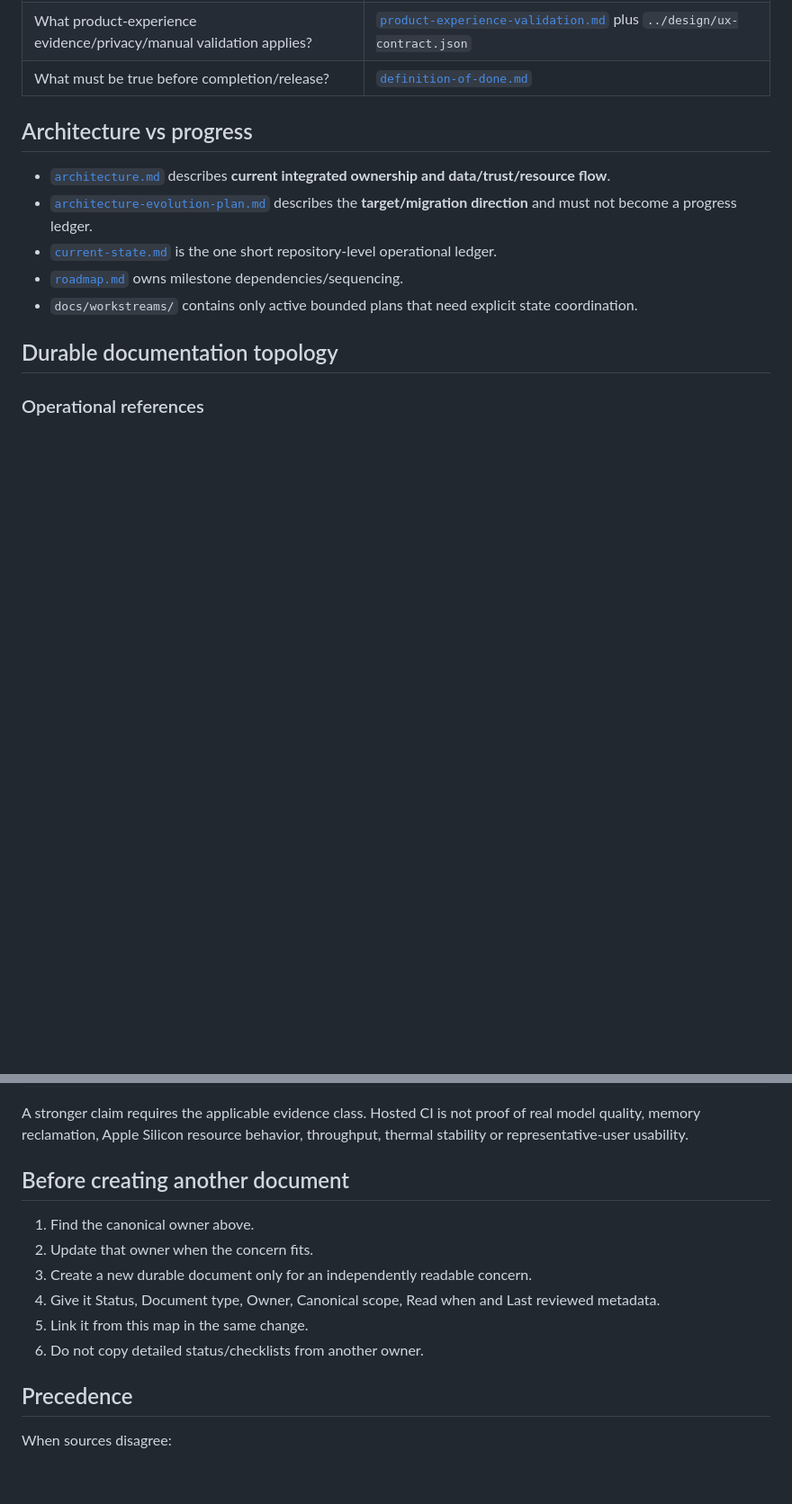
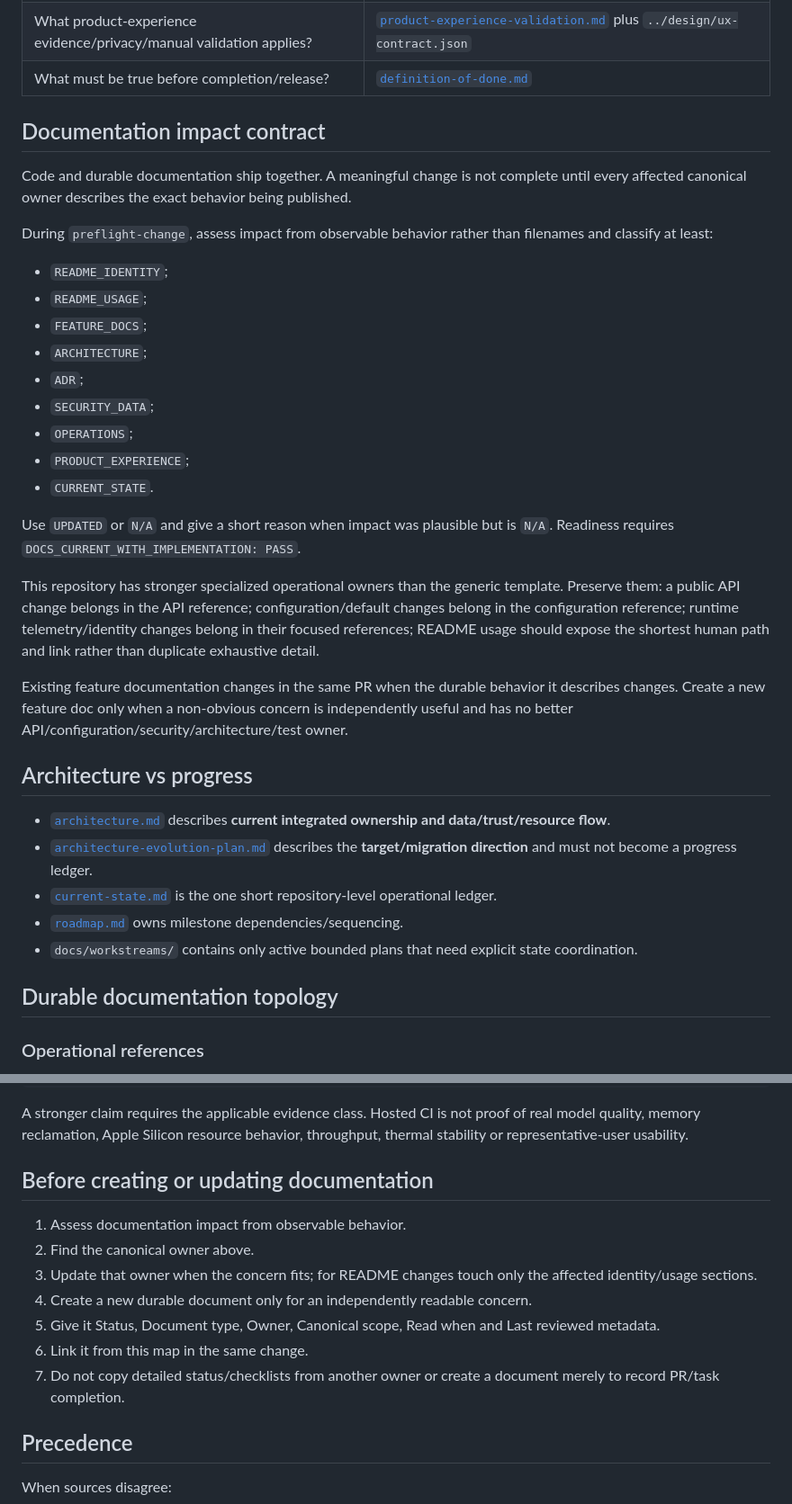
Before and after one commit to daniele21/local-llm-server, a Markdown page: docs/README.md, 2 parts joined by grey strips. Shown at 90% size. GitHub-like rendering; blank space fills up the shorter version.

Commit message:
Add documentation impact contract to local LLM docs map

```diff
--- a/docs/README.md
+++ b/docs/README.md
@@ -39,6 +50,28 @@ Swagger at `/docs` is the executable schema for the checked-out revision; the re
 | What brand/visual language applies? | [`brand-guidelines.md`](brand-guidelines.md) plus `../design/brand-kit.json` for machine-readable token routing |
 | What product-experience evidence/privacy/manual validation applies? | [`product-experience-validation.md`](product-experience-validation.md) plus `../design/ux-contract.json` |
 | What must be true before completion/release? | [`definition-of-done.md`](definition-of-done.md) |
+
+## Documentation impact contract
+
+Code and durable documentation ship together. A meaningful change is not complete until every affected canonical owner describes the exact behavior being published.
+
+During `preflight-change`, assess impact from observable behavior rather than filenames and classify at least:
+
+- `README_IDENTITY`;
+- `README_USAGE`;
+- `FEATURE_DOCS`;
+- `ARCHITECTURE`;
+- `ADR`;
+- `SECURITY_DATA`;
+- `OPERATIONS`;
+- `PRODUCT_EXPERIENCE`;
+- `CURRENT_STATE`.
+
+Use `UPDATED` or `N/A` and give a short reason when impact was plausible but is `N/A`. Readiness requires `DOCS_CURRENT_WITH_IMPLEMENTATION: PASS`.
+
+This repository has stronger specialized operational owners than the generic template. Preserve them: a public API change belongs in the API reference; configuration/default changes belong in the configuration reference; runtime telemetry/identity changes belong in their focused references; README usage should expose the shortest human path and link rather than duplicate exhaustive detail.
+
+Existing feature documentation changes in the same PR when the durable behavior it describes changes. Create a new feature doc only when a non-obvious concern is independently useful and has no better API/configuration/security/architecture/test owner.
 
 ## Architecture vs progress
 
@@ -104,14 +138,15 @@ representative-device hardware evidence
 
 A stronger claim requires the applicable evidence class. Hosted CI is not proof of real model quality, memory reclamation, Apple Silicon resource behavior, throughput, thermal stability or representative-user usability.
 
-## Before creating another document
+## Before creating or updating documentation
 
-1. Find the canonical owner above.
-2. Update that owner when the concern fits.
-3. Create a new durable document only for an independently readable concern.
-4. Give it Status, Document type, Owner, Canonical scope, Read when and Last reviewed metadata.
-5. Link it from this map in the same change.
-6. Do not copy detailed status/checklists from another owner.
+1. Assess documentation impact from observable behavior.
+2. Find the canonical owner above.
+3. Update that owner when the concern fits; for README changes touch only the affected identity/usage sections.
+4. Create a new durable document only for an independently readable concern.
+5. Give it Status, Document type, Owner, Canonical scope, Read when and Last reviewed metadata.
+6. Link it from this map in the same change.
+7. Do not copy detailed status/checklists from another owner or create a document merely to record PR/task completion.
 
 ## Precedence
 
```
Also changed, not shown: other parts of docs/README.md (+17 -5 lines).
